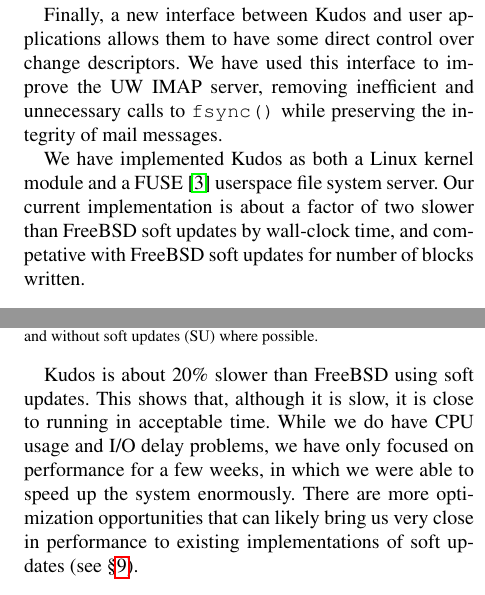
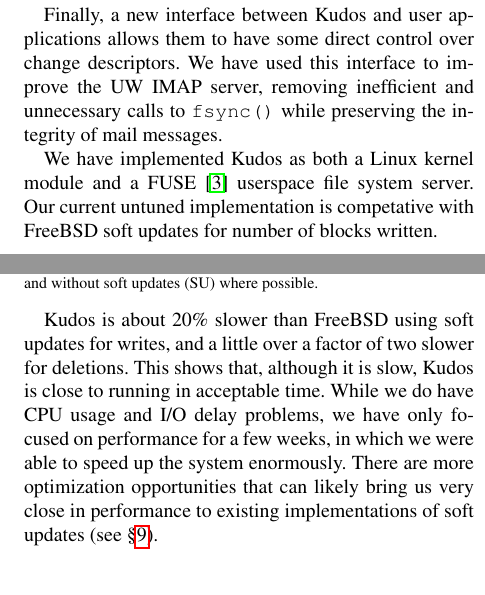
Before and after one commit to ucla-readable/fstitch-doc, a LaTeX paper (osdi/paper.tex, which reads osdi/abstract.tex, osdi/evaluation.tex): two parts of the columns of pages 1 and 12 of 15, joined at a grey line, cut so that both start at the same text. Compiled offline with pdfLaTeX.

Commit message:
r2469: tweak

```diff
--- a/osdi/abstract.tex
+++ b/osdi/abstract.tex
@@ -25,9 +25,8 @@ improve the UW IMAP server, removing inefficient and unnecessary calls to
 \texttt{fsync()} while preserving the integrity of mail messages.
 
 We have implemented \Kudos\ as both a Linux kernel module and a
-FUSE~\cite{fuse} userspace file system server. Our current
-implementation is about a factor of two slower than FreeBSD soft
-updates by wall-clock time, and competative with FreeBSD soft updates
-for number of blocks written.
+FUSE~\cite{fuse} userspace file system server. Our current untuned
+implementation is competative with FreeBSD soft updates for number of
+blocks written.
 
 \end{abstract}
--- a/osdi/evaluation.tex
+++ b/osdi/evaluation.tex
@@ -36,13 +36,14 @@ Linux 2.6.12 & 12.90 & 4.90 \\ \hline
 with and without soft updates (SU) where possible.}
 \end{figure}
 
-\Kudos\ is about 20\% slower than FreeBSD using soft updates. This shows
-that, although it is slow, it is close to running in acceptable time. While
-we do have CPU usage and I/O delay problems, we have only focused on
-performance for a few weeks, in which we were able to speed up the system
-enormously.  There are more optimization opportunities that can likely
-bring us very close in performance to existing implementations of soft
-updates (see \S\ref{sec:discussion}).
+\Kudos\ is about 20\% slower than FreeBSD using soft updates for
+writes, and a little over a factor of two slower for deletions. This
+shows that, although it is slow, \Kudos\ is close to running in
+acceptable time. While we do have CPU usage and I/O delay problems, we
+have only focused on performance for a few weeks, in which we were
+able to speed up the system enormously.  There are more optimization
+opportunities that can likely bring us very close in performance to
+existing implementations of soft updates (see \S\ref{sec:discussion}).
 
 \subsection {Block Writes}
 We have also looked at the number of block writes that \Kudos\ makes
```
